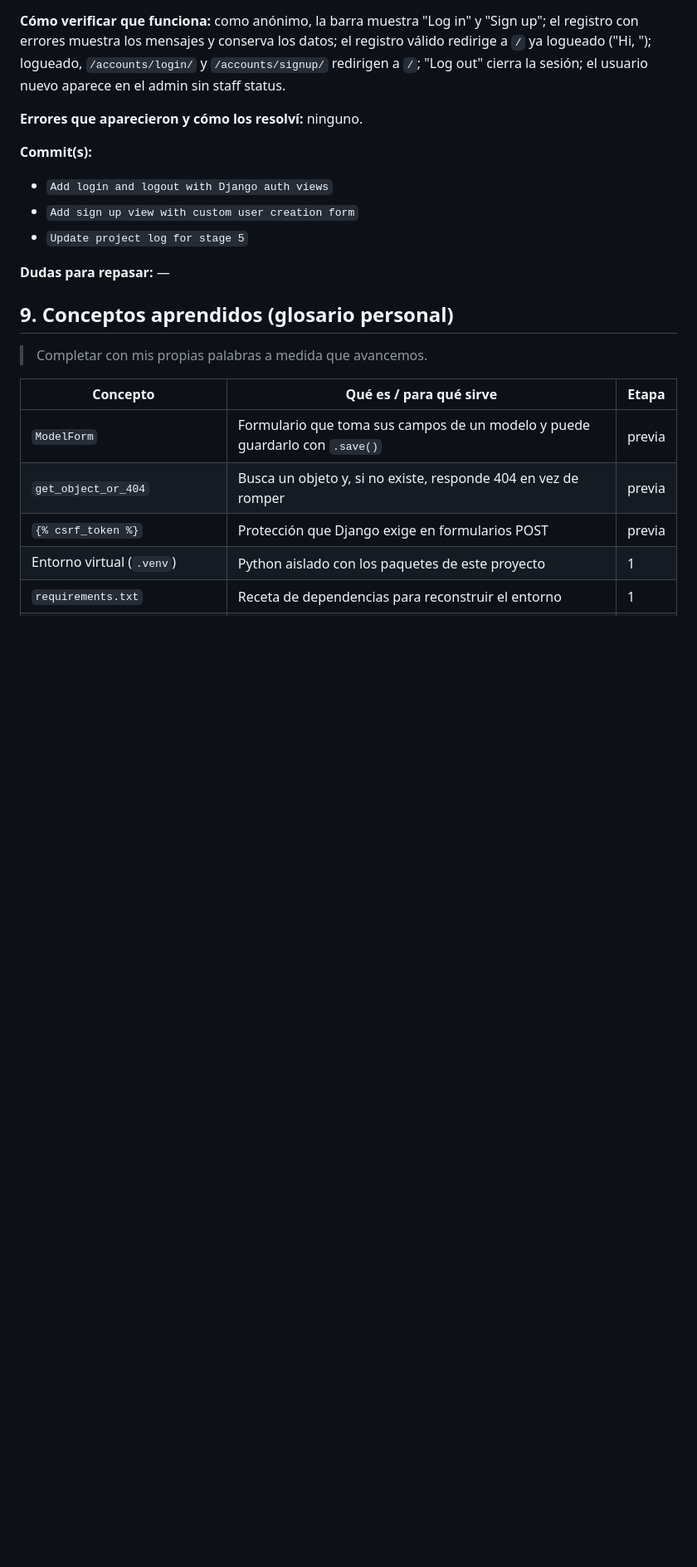
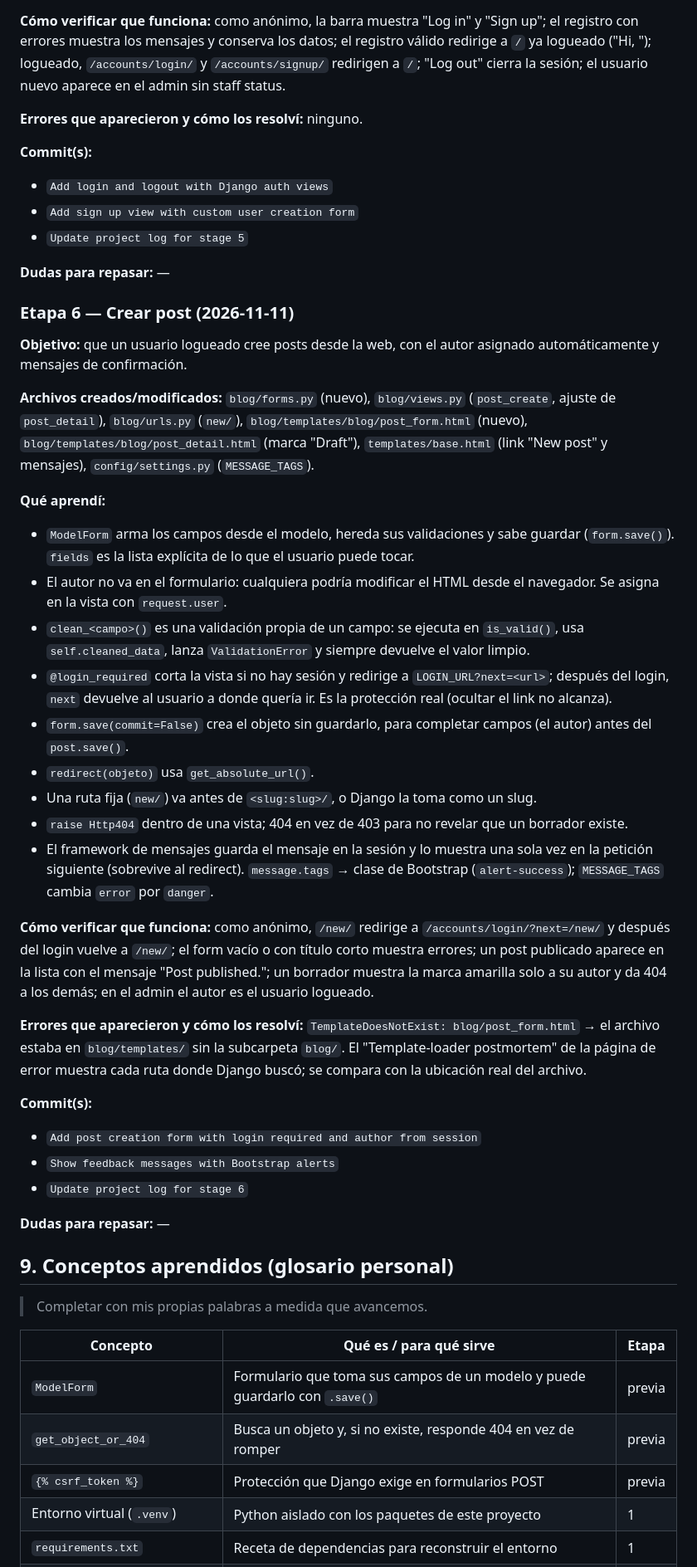
Before and after one commit to lucascauhepe-spec/django-blog-audio, a Markdown page: BITACORA.md, the part around one of its changes. Shown at 83% size. Drawn GitHub-style; blank space fills up the shorter version.

Commit message:
Update project log for stage 6

```diff
--- a/BITACORA.md
+++ b/BITACORA.md
@@ -299,6 +304,34 @@ Lo que debería tener la versión final (✱ = obligatorio para la entrega de Co
 
 **Dudas para repasar:** —
 
+### Etapa 6 — Crear post (2026-11-11)
+
+**Objetivo:** que un usuario logueado cree posts desde la web, con el autor asignado automáticamente y mensajes de confirmación.
+
+**Archivos creados/modificados:** `blog/forms.py` (nuevo), `blog/views.py` (`post_create`, ajuste de `post_detail`), `blog/urls.py` (`new/`), `blog/templates/blog/post_form.html` (nuevo), `blog/templates/blog/post_detail.html` (marca "Draft"), `templates/base.html` (link "New post" y mensajes), `config/settings.py` (`MESSAGE_TAGS`).
+
+**Qué aprendí:**
+- `ModelForm` arma los campos desde el modelo, hereda sus validaciones y sabe guardar (`form.save()`). `fields` es la lista explícita de lo que el usuario puede tocar.
+- El autor no va en el formulario: cualquiera podría modificar el HTML desde el navegador. Se asigna en la vista con `request.user`.
+- `clean_<campo>()` es una validación propia de un campo: se ejecuta en `is_valid()`, usa `self.cleaned_data`, lanza `ValidationError` y siempre devuelve el valor limpio.
+- `@login_required` corta la vista si no hay sesión y redirige a `LOGIN_URL?next=<url>`; después del login, `next` devuelve al usuario a donde quería ir. Es la protección real (ocultar el link no alcanza).
+- `form.save(commit=False)` crea el objeto sin guardarlo, para completar campos (el autor) antes del `post.save()`.
+- `redirect(objeto)` usa `get_absolute_url()`.
+- Una ruta fija (`new/`) va antes de `<slug:slug>/`, o Django la toma como un slug.
+- `raise Http404` dentro de una vista; 404 en vez de 403 para no revelar que un borrador existe.
+- El framework de mensajes guarda el mensaje en la sesión y lo muestra una sola vez en la petición siguiente (sobrevive al redirect). `message.tags` → clase de Bootstrap (`alert-success`); `MESSAGE_TAGS` cambia `error` por `danger`.
+
+**Cómo verificar que funciona:** como anónimo, `/new/` redirige a `/accounts/login/?next=/new/` y después del login vuelve a `/new/`; el form vacío o con título corto muestra errores; un post publicado aparece en la lista con el mensaje "Post published."; un borrador muestra la marca amarilla solo a su autor y da 404 a los demás; en el admin el autor es el usuario logueado.
+
+**Errores que aparecieron y cómo los resolví:** `TemplateDoesNotExist: blog/post_form.html` → el archivo estaba en `blog/templates/` sin la subcarpeta `blog/`. El "Template-loader postmortem" de la página de error muestra cada ruta donde Django buscó; se compara con la ubicación real del archivo.
+
+**Commit(s):**
+- `Add post creation form with login required and author from session`
+- `Show feedback messages with Bootstrap alerts`
+- `Update project log for stage 6`
+
+**Dudas para repasar:** —
+
 ## 9. Conceptos aprendidos (glosario personal)
 
 > Completar con mis propias palabras a medida que avancemos.
```
Also changed, not shown: other parts of BITACORA.md (+15 -4 lines).
